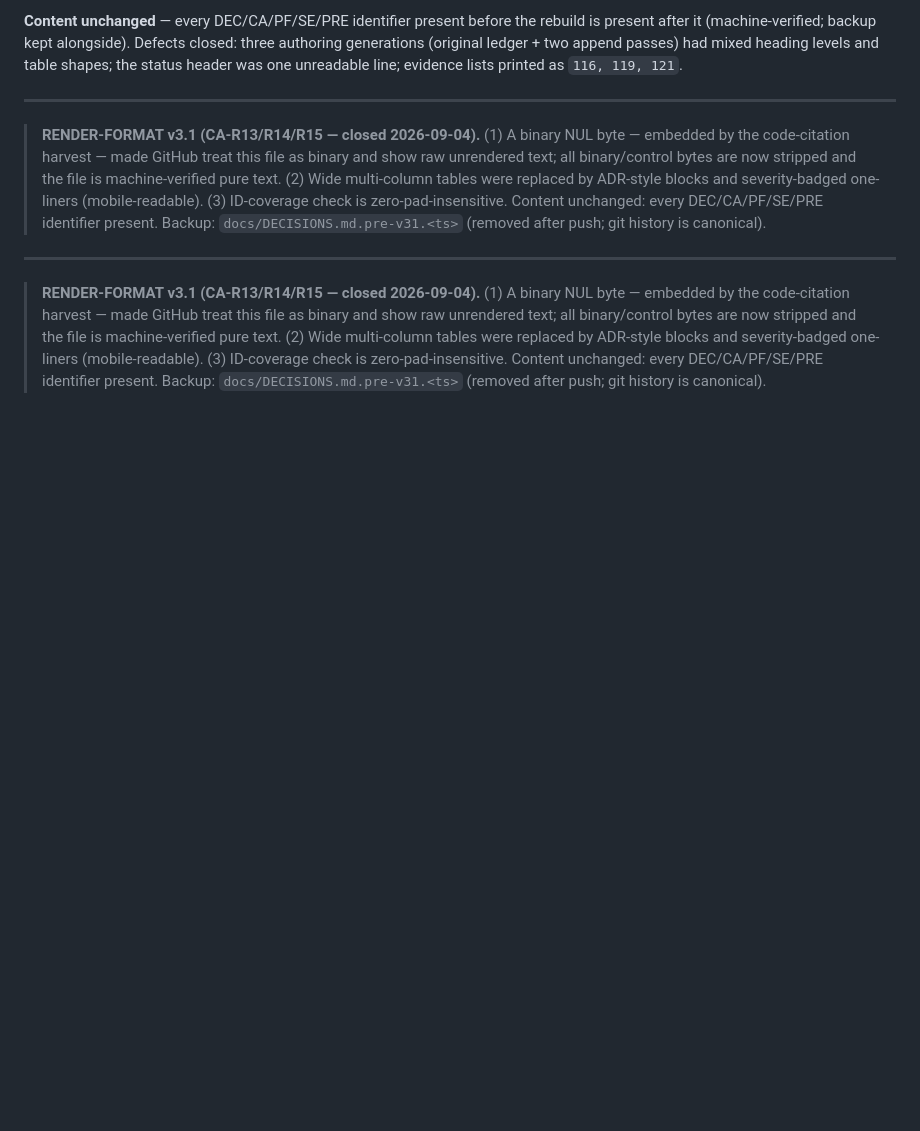
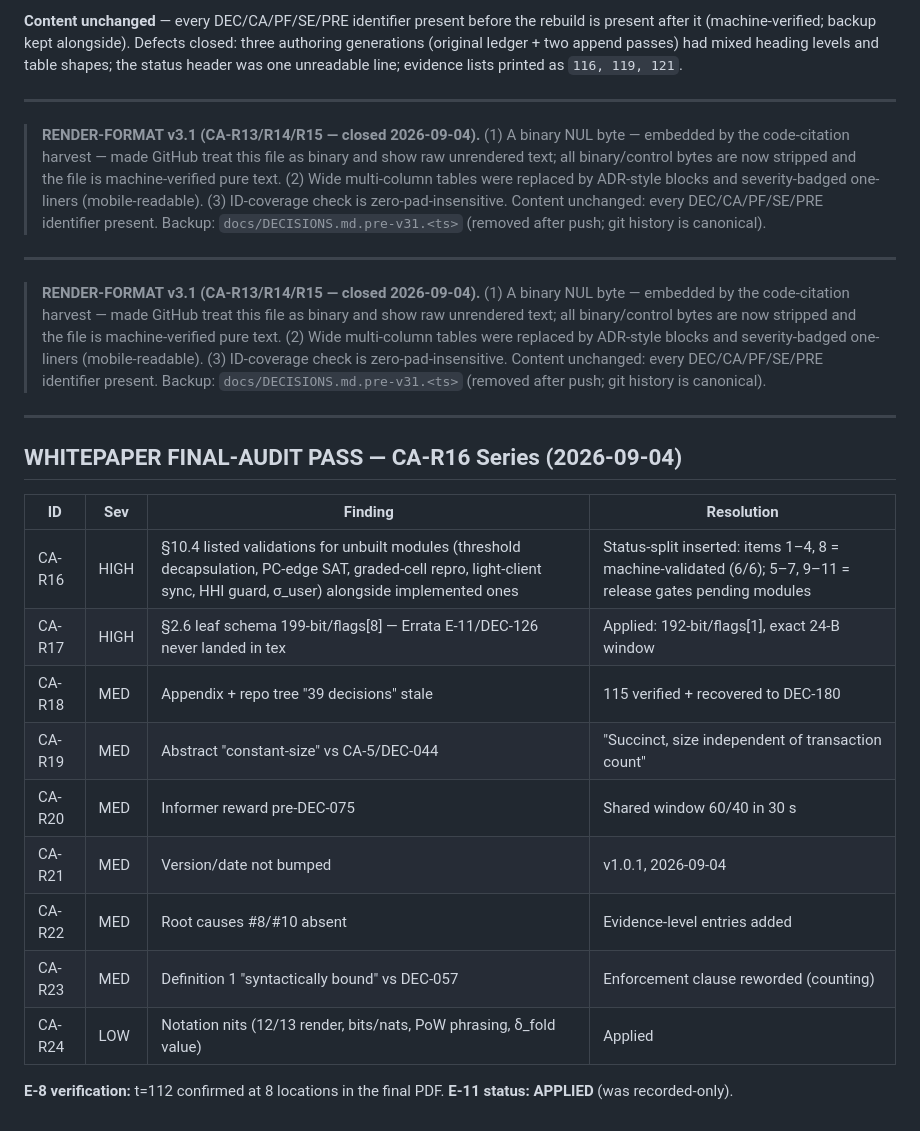
Before and after one commit to sarinsk629-blip/hsma-core, a Markdown page: docs/DECISIONS.md, the part around the change. Rendered like a GitHub page; blank space fills up the shorter version.

Commit message:
docs: whitepaper final-audit pass v1.0.1 (CA-R16..R24) — conformance scope-split (F1: implemented vs pending modules), leaf schema 192-bit per DEC-126 (F2/E-11), DEC-057/075 sync, root causes 8/10, limitations section, version bump. Register updated.

```diff
--- a/docs/DECISIONS.md
+++ b/docs/DECISIONS.md
@@ -1226,3 +1226,21 @@ and table shapes; the status header was one unreadable line; evidence lists prin
 > blocks and severity-badged one-liners (mobile-readable). (3) ID-coverage check is
 > zero-pad-insensitive. Content unchanged: every DEC/CA/PF/SE/PRE identifier present.
 > Backup: `docs/DECISIONS.md.pre-v31.<ts>` (removed after push; git history is canonical).
+
+---
+
+## WHITEPAPER FINAL-AUDIT PASS — CA-R16 Series (2026-09-04)
+
+| ID | Sev | Finding | Resolution |
+|---|---|---|---|
+| CA-R16 | HIGH | §10.4 listed validations for unbuilt modules (threshold decapsulation, PC-edge SAT, graded-cell repro, light-client sync, HHI guard, σ_user) alongside implemented ones | Status-split inserted: items 1–4, 8 = machine-validated (6/6); 5–7, 9–11 = release gates pending modules |
+| CA-R17 | HIGH | §2.6 leaf schema 199-bit/flags[8] — Errata E-11/DEC-126 never landed in tex | Applied: 192-bit/flags[1], exact 24-B window |
+| CA-R18 | MED | Appendix + repo tree "39 decisions" stale | 115 verified + recovered to DEC-180 |
+| CA-R19 | MED | Abstract "constant-size" vs CA-5/DEC-044 | "Succinct, size independent of transaction count" |
+| CA-R20 | MED | Informer reward pre-DEC-075 | Shared window 60/40 in 30 s |
+| CA-R21 | MED | Version/date not bumped | v1.0.1, 2026-09-04 |
+| CA-R22 | MED | Root causes #8/#10 absent | Evidence-level entries added |
+| CA-R23 | MED | Definition 1 "syntactically bound" vs DEC-057 | Enforcement clause reworded (counting) |
+| CA-R24 | LOW | Notation nits (12/13 render, bits/nats, PoW phrasing, δ_fold value) | Applied |
+
+**E-8 verification:** t=112 confirmed at 8 locations in the final PDF. **E-11 status: APPLIED** (was recorded-only).
```
